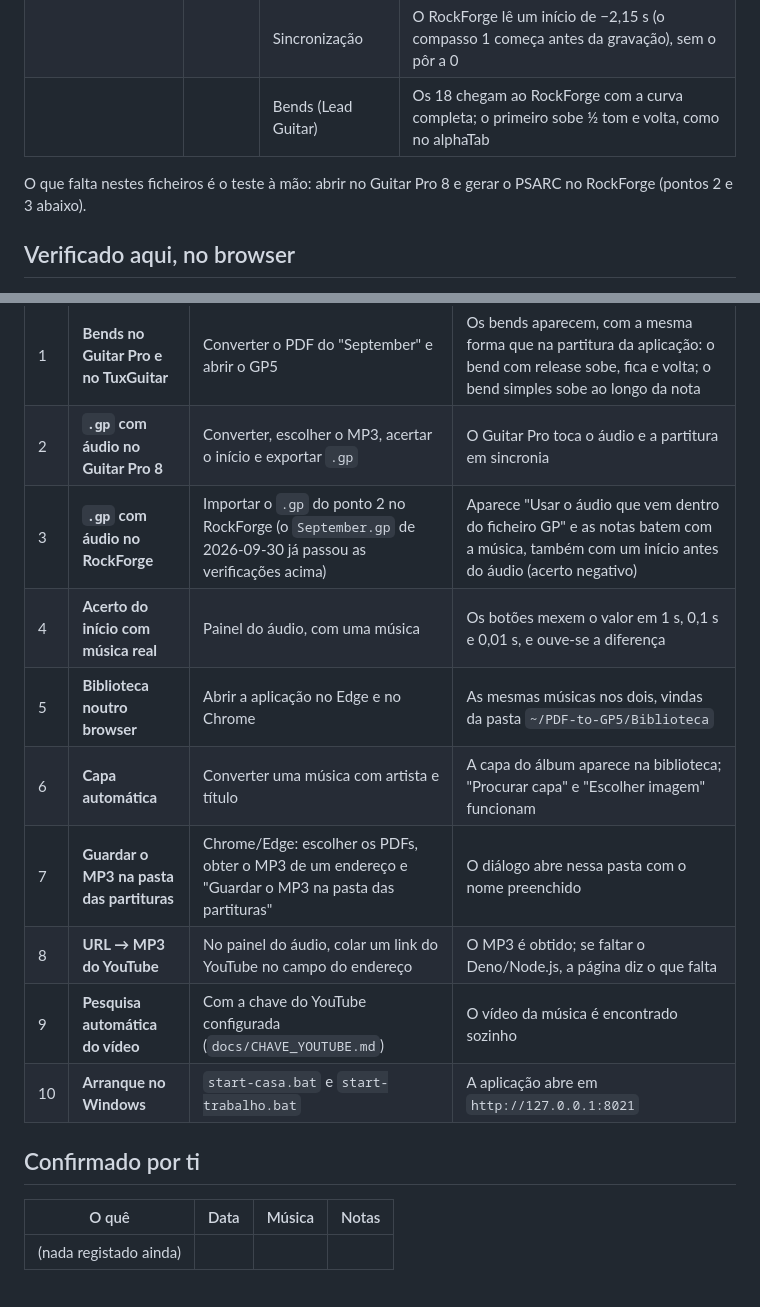
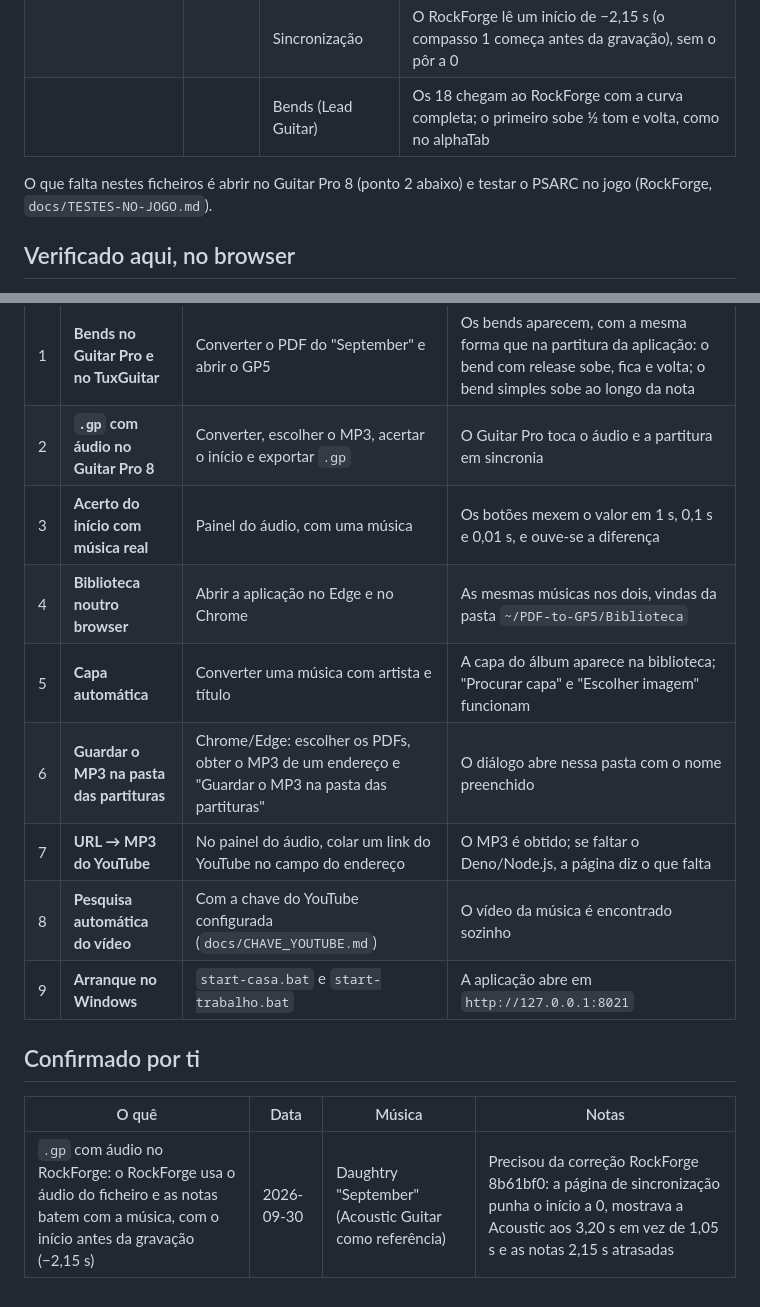
Before and after one commit to F100Pilot/PDF-to-GP5, a Markdown page: docs/TESTES.md, 2 parts joined by grey strips. Drawn GitHub-style.

Commit message:
docs/TESTES.md: .gp with audio in RockForge confirmed (after RockForge 8b61bf0)
Co-Authored-By: Claude Opus 5.5 <noreply@anthropic.com>
Claude-Session: https://claude.ai/code/session_01UtSGZauWBC4FUoCMy9C2pW

```diff
--- a/docs/TESTES.md
+++ b/docs/TESTES.md
@@ -32,8 +32,8 @@ Dickerson "Happen To Me" (Acoustic, Guitar 1 a 4 e Pro).
 | | | Sincronização | O RockForge lê um início de −2,15 s (o compasso 1 começa antes da gravação), sem o pôr a 0 |
 | | | Bends (Lead Guitar) | Os 18 chegam ao RockForge com a curva completa; o primeiro sobe ½ tom e volta, como no alphaTab |
 
-O que falta nestes ficheiros é o teste à mão: abrir no Guitar Pro 8 e gerar o
-PSARC no RockForge (pontos 2 e 3 abaixo).
+O que falta nestes ficheiros é abrir no Guitar Pro 8 (ponto 2 abaixo) e testar
+o PSARC no jogo (RockForge, `docs/TESTES-NO-JOGO.md`).
 
 ## Verificado aqui, no browser
 
@@ -53,17 +53,16 @@ som e sem diálogos do sistema, por isso não substitui o teste à mão.
 |---|---|---|---|
 | 1 | **Bends no Guitar Pro e no TuxGuitar** | Converter o PDF do "September" e abrir o GP5 | Os bends aparecem, com a mesma forma que na partitura da aplicação: o bend com release sobe, fica e volta; o bend simples sobe ao longo da nota |
 | 2 | **`.gp` com áudio no Guitar Pro 8** | Converter, escolher o MP3, acertar o início e exportar `.gp` | O Guitar Pro toca o áudio e a partitura em sincronia |
-| 3 | **`.gp` com áudio no RockForge** | Importar o `.gp` do ponto 2 no RockForge (o `September.gp` de 2026-09-30 já passou as verificações acima) | Aparece "Usar o áudio que vem dentro do ficheiro GP" e as notas batem com a música, também com um início antes do áudio (acerto negativo) |
-| 4 | **Acerto do início com música real** | Painel do áudio, com uma música | Os botões mexem o valor em 1 s, 0,1 s e 0,01 s, e ouve-se a diferença |
-| 5 | **Biblioteca noutro browser** | Abrir a aplicação no Edge e no Chrome | As mesmas músicas nos dois, vindas da pasta `~/PDF-to-GP5/Biblioteca` |
-| 6 | **Capa automática** | Converter uma música com artista e título | A capa do álbum aparece na biblioteca; "Procurar capa" e "Escolher imagem" funcionam |
-| 7 | **Guardar o MP3 na pasta das partituras** | Chrome/Edge: escolher os PDFs, obter o MP3 de um endereço e "Guardar o MP3 na pasta das partituras" | O diálogo abre nessa pasta com o nome preenchido |
-| 8 | **URL → MP3 do YouTube** | No painel do áudio, colar um link do YouTube no campo do endereço | O MP3 é obtido; se faltar o Deno/Node.js, a página diz o que falta |
-| 9 | **Pesquisa automática do vídeo** | Com a chave do YouTube configurada (`docs/CHAVE_YOUTUBE.md`) | O vídeo da música é encontrado sozinho |
-| 10 | **Arranque no Windows** | `start-casa.bat` e `start-trabalho.bat` | A aplicação abre em `http://127.0.0.1:8021` |
+| 3 | **Acerto do início com música real** | Painel do áudio, com uma música | Os botões mexem o valor em 1 s, 0,1 s e 0,01 s, e ouve-se a diferença |
+| 4 | **Biblioteca noutro browser** | Abrir a aplicação no Edge e no Chrome | As mesmas músicas nos dois, vindas da pasta `~/PDF-to-GP5/Biblioteca` |
+| 5 | **Capa automática** | Converter uma música com artista e título | A capa do álbum aparece na biblioteca; "Procurar capa" e "Escolher imagem" funcionam |
+| 6 | **Guardar o MP3 na pasta das partituras** | Chrome/Edge: escolher os PDFs, obter o MP3 de um endereço e "Guardar o MP3 na pasta das partituras" | O diálogo abre nessa pasta com o nome preenchido |
+| 7 | **URL → MP3 do YouTube** | No painel do áudio, colar um link do YouTube no campo do endereço | O MP3 é obtido; se faltar o Deno/Node.js, a página diz o que falta |
+| 8 | **Pesquisa automática do vídeo** | Com a chave do YouTube configurada (`docs/CHAVE_YOUTUBE.md`) | O vídeo da música é encontrado sozinho |
+| 9 | **Arranque no Windows** | `start-casa.bat` e `start-trabalho.bat` | A aplicação abre em `http://127.0.0.1:8021` |
 
 ## Confirmado por ti
 
 | O quê | Data | Música | Notas |
 |---|---|---|---|
-| (nada registado ainda) | | | |
+| `.gp` com áudio no RockForge: o RockForge usa o áudio do ficheiro e as notas batem com a música, com o início antes da gravação (−2,15 s) | 2026-09-30 | Daughtry "September" (Acoustic Guitar como referência) | Precisou da correção RockForge 8b61bf0: a página de sincronização punha o início a 0, mostrava a Acoustic aos 3,20 s em vez de 1,05 s e as notas 2,15 s atrasadas |
```
